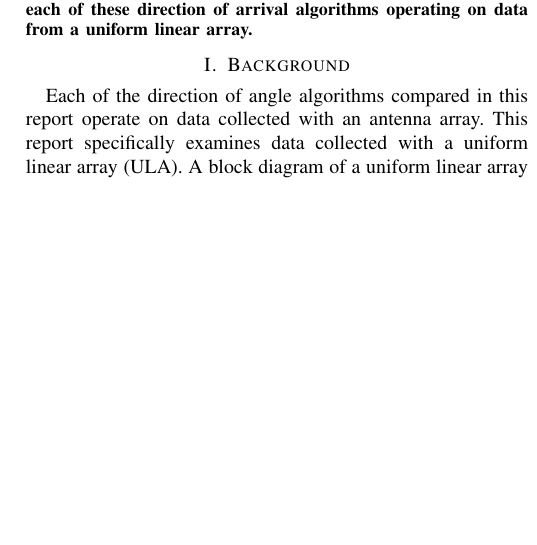
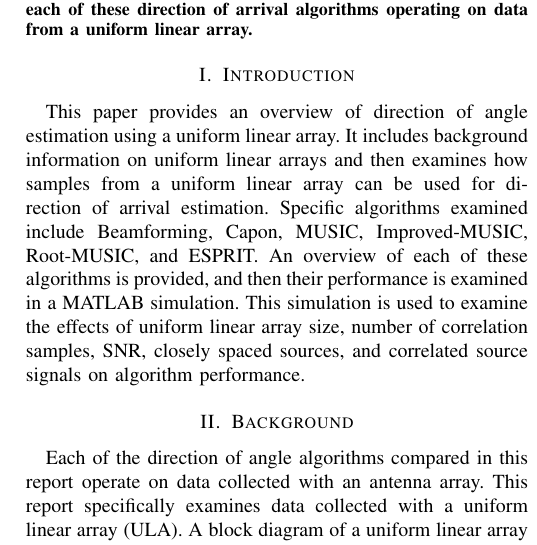
Before and after one commit to osowatzke/ECE529_Final_Project, a LaTeX paper (Final_Project_Sowatzke.tex): part of one column of page 1 of 7 before the commit and part of one column of page 1 of 8 after it, cut so that both start at the same text, the shorter picture padded with empty space. Compiled offline with pdfLaTeX.

Commit message:
Added introduction

```diff
--- a/Final_Project_Sowatzke.tex
+++ b/Final_Project_Sowatzke.tex
@@ -36,6 +36,10 @@ osowatzke@arizona.edu}}
 \begin{abstract}
 	Direction of arrival (DOA) estimation plays an integral role in radar, wireless communications, sonar, radio astronomy, and navigation \cite{doa_algorithms_raghu}. Specific algorithms for DOA estimation include beamforming, MVDR, MUSIC, improved MUSIC, Root Music, and ESPRIT \cite{doa_algorithms_raghu}. Following the work of Raghu and Kamari, this paper evaulates the performance of each of these direction of arrival algorithms operating on data from a uniform linear array.
 \end{abstract}
+
+	\section{Introduction}
+
+	This paper provides an overview of direction of angle estimation using a uniform linear array. It includes background information on uniform linear arrays and then examines how samples from a uniform linear array can be used for direction of arrival estimation. Specific algorithms examined include Beamforming, Capon, MUSIC, Improved-MUSIC, Root-MUSIC, and ESPRIT. An overview of each of these algorithms is provided, and then their performance is examined in a MATLAB simulation. This simulation is used to examine the effects of uniform linear array size, number of correlation samples, SNR, closely spaced sources, and correlated source signals on algorithm performance.
 
 	\section{Background}
 
```
